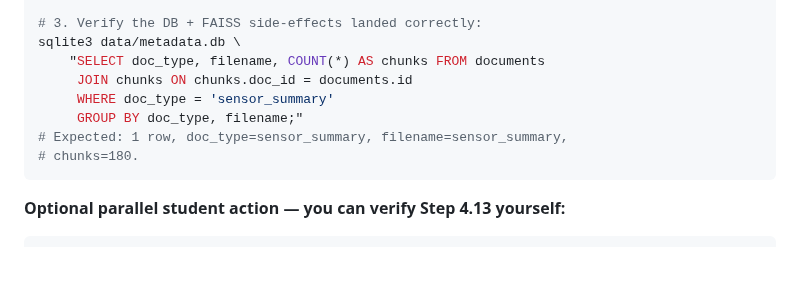
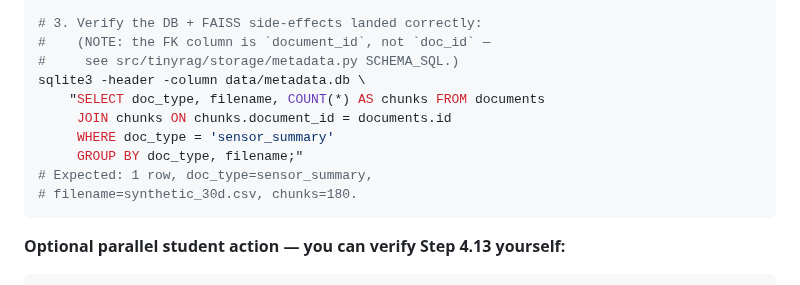
Before and after one commit to marajulcsecu/tinyrag, a Markdown page: AGENT.md, the part around the change. Drawn GitHub-style; blank space fills up the shorter version.

Commit message:
docs(agent): fix column name in Step 4.15 verification query
The chunks table FK column is `document_id`, not `doc_id` —
caught when a student ran the documented sqlite3 command and
got `Error: in prepare, no such column: chunks.doc_id`. Also
corrected the expected filename from `sensor_summary` to
`synthetic_30d.csv` (the script uses the CSV filename as
documents.filename, which is the idempotency key).

Co-Authored-By: Opus 4.8 <noreply@puku.sh>

````diff
--- a/AGENT.md
+++ b/AGENT.md
@@ -299,13 +299,15 @@ PYTHONPATH=src ~/venvs/tinyrag/bin/python scripts/ingest_sensors.py \
 # data/vector_stores/sensors.faiss.
 
 # 3. Verify the DB + FAISS side-effects landed correctly:
-sqlite3 data/metadata.db \
+#    (NOTE: the FK column is `document_id`, not `doc_id` —
+#     see src/tinyrag/storage/metadata.py SCHEMA_SQL.)
+sqlite3 -header -column data/metadata.db \
     "SELECT doc_type, filename, COUNT(*) AS chunks FROM documents
-     JOIN chunks ON chunks.doc_id = documents.id
+     JOIN chunks ON chunks.document_id = documents.id
      WHERE doc_type = 'sensor_summary'
      GROUP BY doc_type, filename;"
-# Expected: 1 row, doc_type=sensor_summary, filename=sensor_summary,
-# chunks=180.
+# Expected: 1 row, doc_type=sensor_summary,
+# filename=synthetic_30d.csv, chunks=180.
 ```
 
 **Optional parallel student action — you can verify Step 4.13 yourself:**
````
